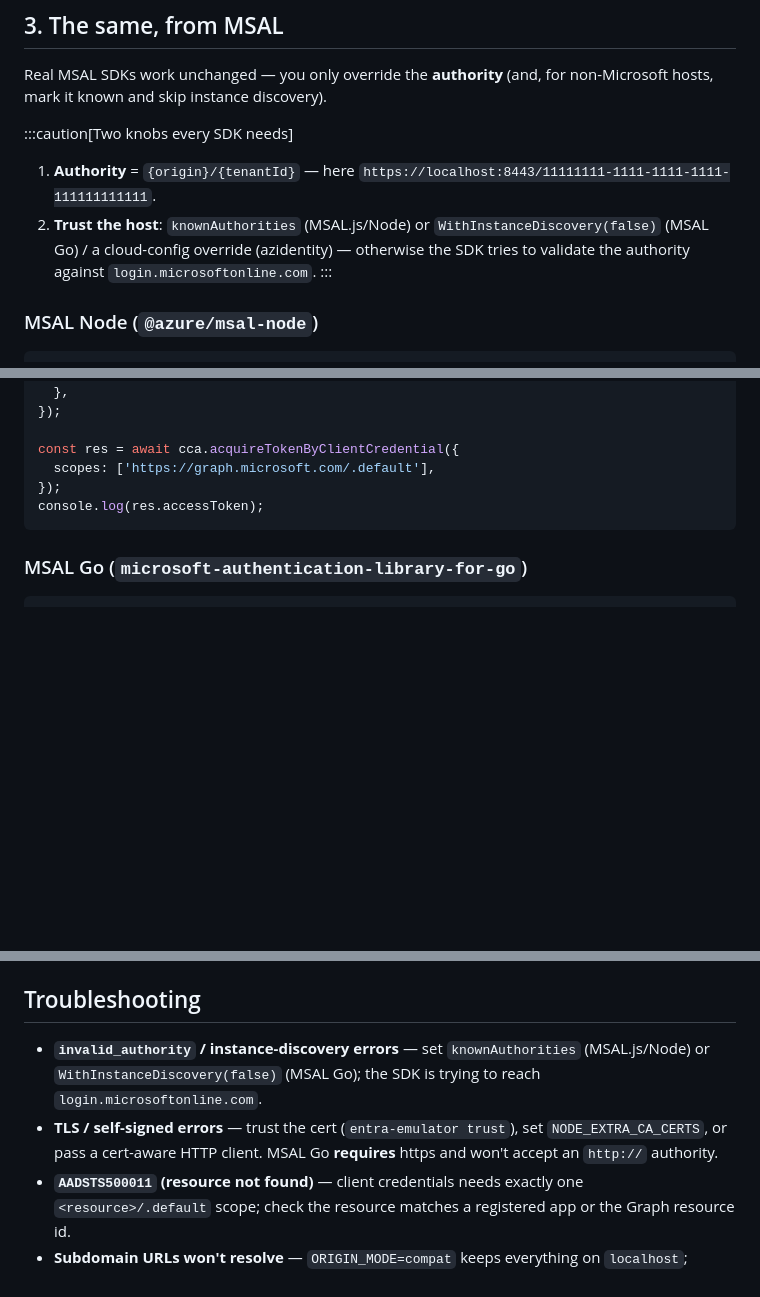
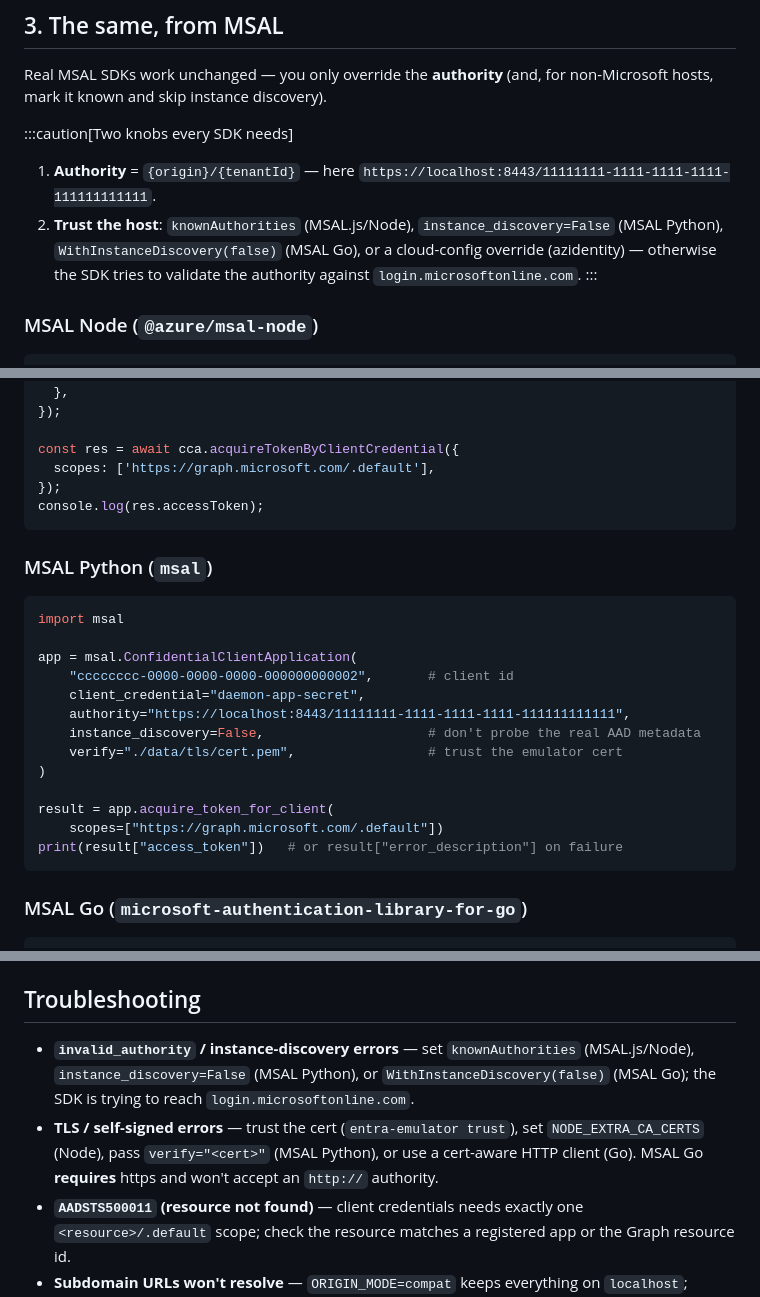
Before and after one commit to calvinchengx/entra-emulator, a Markdown page: docs/00-quickstart.md, 3 parts joined by grey strips. Drawn GitHub-style; blank space fills up the shorter version.

Commit message:
docs: add MSAL Python to the quickstart SDK examples
The quickstart covered MSAL Node, MSAL Go, and azidentity but omitted Python,
even though MSAL Python is a first-class, e2e-tested SDK. Add an MSAL Python
client-credentials example (grounded in the CI-passing e2e/python suite:
instance_discovery=False + verify=<cert>), and thread Python through the
"two knobs" note and the instance-discovery / TLS troubleshooting bullets.

````diff
--- a/docs/00-quickstart.md
+++ b/docs/00-quickstart.md
@@ -69,10 +69,10 @@ non-Microsoft hosts, mark it known and skip instance discovery).
 :::caution[Two knobs every SDK needs]
 1. **Authority** = `{origin}/{tenantId}` — here
    `https://localhost:8443/11111111-1111-1111-1111-111111111111`.
-2. **Trust the host**: `knownAuthorities` (MSAL.js/Node) or
-   `WithInstanceDiscovery(false)` (MSAL Go) / a cloud-config override
-   (azidentity) — otherwise the SDK tries to validate the authority against
-   `login.microsoftonline.com`.
+2. **Trust the host**: `knownAuthorities` (MSAL.js/Node),
+   `instance_discovery=False` (MSAL Python), `WithInstanceDiscovery(false)`
+   (MSAL Go), or a cloud-config override (azidentity) — otherwise the SDK tries
+   to validate the authority against `login.microsoftonline.com`.
 :::
 
 ### MSAL Node (`@azure/msal-node`)
@@ -94,6 +94,24 @@ const res = await cca.acquireTokenByClientCredential({
   scopes: ['https://graph.microsoft.com/.default'],
 });
 console.log(res.accessToken);
+```
+
+### MSAL Python (`msal`)
+
+```python
+import msal
+
+app = msal.ConfidentialClientApplication(
+    "cccccccc-0000-0000-0000-000000000002",       # client id
+    client_credential="daemon-app-secret",
+    authority="https://localhost:8443/11111111-1111-1111-1111-111111111111",
+    instance_discovery=False,                     # don't probe the real AAD metadata
+    verify="./data/tls/cert.pem",                 # trust the emulator cert
+)
+
+result = app.acquire_token_for_client(
+    scopes=["https://graph.microsoft.com/.default"])
+print(result["access_token"])   # or result["error_description"] on failure
 ```
 
 ### MSAL Go (`microsoft-authentication-library-for-go`)
@@ -195,11 +213,13 @@ forge** panel in the portal.
 ## Troubleshooting
 
 - **`invalid_authority` / instance-discovery errors** — set `knownAuthorities`
-  (MSAL.js/Node) or `WithInstanceDiscovery(false)` (MSAL Go); the SDK is trying
-  to reach `login.microsoftonline.com`.
+  (MSAL.js/Node), `instance_discovery=False` (MSAL Python), or
+  `WithInstanceDiscovery(false)` (MSAL Go); the SDK is trying to reach
+  `login.microsoftonline.com`.
 - **TLS / self-signed errors** — trust the cert (`entra-emulator trust`), set
-  `NODE_EXTRA_CA_CERTS`, or pass a cert-aware HTTP client. MSAL Go **requires**
-  https and won't accept an `http://` authority.
+  `NODE_EXTRA_CA_CERTS` (Node), pass `verify="<cert>"` (MSAL Python), or use a
+  cert-aware HTTP client (Go). MSAL Go **requires** https and won't accept an
+  `http://` authority.
 - **`AADSTS500011` (resource not found)** — client credentials needs exactly one
   `<resource>/.default` scope; check the resource matches a registered app or
   the Graph resource id.
````
Also changed, not shown: other parts of docs/00-quickstart.md (+1 -1 lines).
